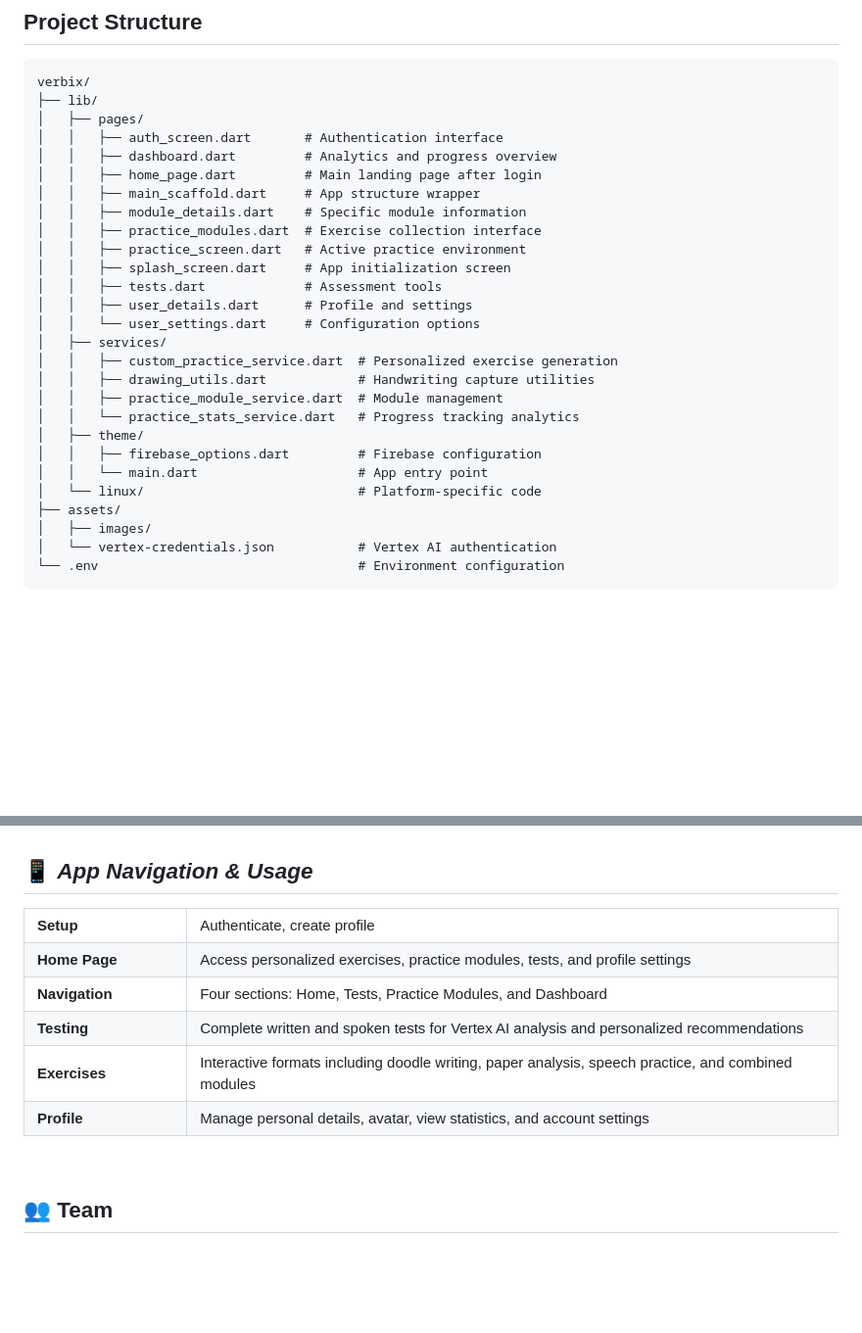
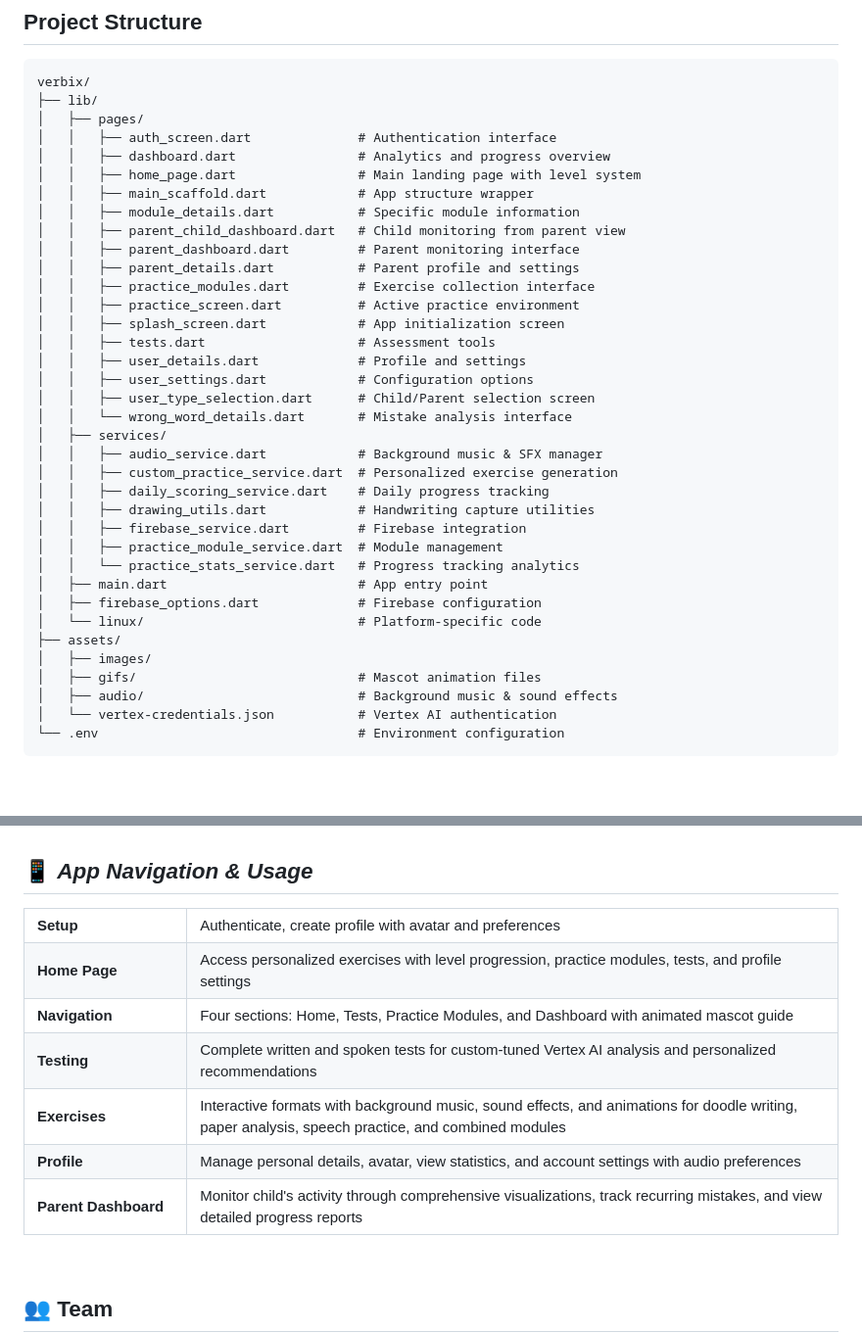
Before and after one commit to swatified/Verbix-Flutter, a Markdown page: README.md, 2 parts joined by grey strips. Shown at 98% size. GitHub-like rendering; blank space fills up the shorter version.

````diff
--- a/README.md
+++ b/README.md
@@ -108,28 +126,37 @@
 verbix/
 ├── lib/
 │   ├── pages/
-│   │   ├── auth_screen.dart       # Authentication interface
-│   │   ├── dashboard.dart         # Analytics and progress overview
-│   │   ├── home_page.dart         # Main landing page after login
-│   │   ├── main_scaffold.dart     # App structure wrapper
-│   │   ├── module_details.dart    # Specific module information
-│   │   ├── practice_modules.dart  # Exercise collection interface
-│   │   ├── practice_screen.dart   # Active practice environment
-│   │   ├── splash_screen.dart     # App initialization screen
-│   │   ├── tests.dart             # Assessment tools
-│   │   ├── user_details.dart      # Profile and settings
-│   │   └── user_settings.dart     # Configuration options
+│   │   ├── auth_screen.dart              # Authentication interface
+│   │   ├── dashboard.dart                # Analytics and progress overview
+│   │   ├── home_page.dart                # Main landing page with level system
+│   │   ├── main_scaffold.dart            # App structure wrapper
+│   │   ├── module_details.dart           # Specific module information
+│   │   ├── parent_child_dashboard.dart   # Child monitoring from parent view
+│   │   ├── parent_dashboard.dart         # Parent monitoring interface
+│   │   ├── parent_details.dart           # Parent profile and settings
+│   │   ├── practice_modules.dart         # Exercise collection interface
+│   │   ├── practice_screen.dart          # Active practice environment
+│   │   ├── splash_screen.dart            # App initialization screen
+│   │   ├── tests.dart                    # Assessment tools
+│   │   ├── user_details.dart             # Profile and settings
+│   │   ├── user_settings.dart            # Configuration options
+│   │   ├── user_type_selection.dart      # Child/Parent selection screen
+│   │   └── wrong_word_details.dart       # Mistake analysis interface
 │   ├── services/
+│   │   ├── audio_service.dart            # Background music & SFX manager
 │   │   ├── custom_practice_service.dart  # Personalized exercise generation
+│   │   ├── daily_scoring_service.dart    # Daily progress tracking
 │   │   ├── drawing_utils.dart            # Handwriting capture utilities
+│   │   ├── firebase_service.dart         # Firebase integration
 │   │   ├── practice_module_service.dart  # Module management
 │   │   └── practice_stats_service.dart   # Progress tracking analytics
-│   ├── theme/
-│   │   ├── firebase_options.dart         # Firebase configuration
-│   │   └── main.dart                     # App entry point
+│   ├── main.dart                         # App entry point
+│   ├── firebase_options.dart             # Firebase configuration
 │   └── linux/                            # Platform-specific code
 ├── assets/
 │   ├── images/
+│   ├── gifs/                             # Mascot animation files
+│   ├── audio/                            # Background music & sound effects
 │   └── vertex-credentials.json           # Vertex AI authentication
 └── .env                                  # Environment configuration
 ```
@@ -208,27 +236,31 @@ verbix/
 <table>
   <tr>
     <td width="20%"><b>Setup</b></td>
-    <td>Authenticate, create profile</td>
+    <td>Authenticate, create profile with avatar and preferences</td>
   </tr>
   <tr>
     <td><b>Home Page</b></td>
-    <td>Access personalized exercises, practice modules, tests, and profile settings</td>
+    <td>Access personalized exercises with level progression, practice modules, tests, and profile settings</td>
   </tr>
   <tr>
     <td><b>Navigation</b></td>
-    <td>Four sections: Home, Tests, Practice Modules, and Dashboard</td>
+    <td>Four sections: Home, Tests, Practice Modules, and Dashboard with animated mascot guide</td>
   </tr>
   <tr>
     <td><b>Testing</b></td>
-    <td>Complete written and spoken tests for Vertex AI analysis and personalized recommendations</td>
+    <td>Complete written and spoken tests for custom-tuned Vertex AI analysis and personalized recommendations</td>
   </tr>
   <tr>
     <td><b>Exercises</b></td>
-    <td>Interactive formats including doodle writing, paper analysis, speech practice, and combined modules</td>
+    <td>Interactive formats with background music, sound effects, and animations for doodle writing, paper analysis, speech practice, and combined modules</td>
   </tr>
   <tr>
     <td><b>Profile</b></td>
-    <td>Manage personal details, avatar, view statistics, and account settings</td>
+    <td>Manage personal details, avatar, view statistics, and account settings with audio preferences</td>
+  </tr>
+  <tr>
+    <td><b>Parent Dashboard</b></td>
+    <td>Monitor child's activity through comprehensive visualizations, track recurring mistakes, and view detailed progress reports</td>
   </tr>
 </table>
 
````
Also changed, not shown: other parts of README.md (+28 -9 lines).
